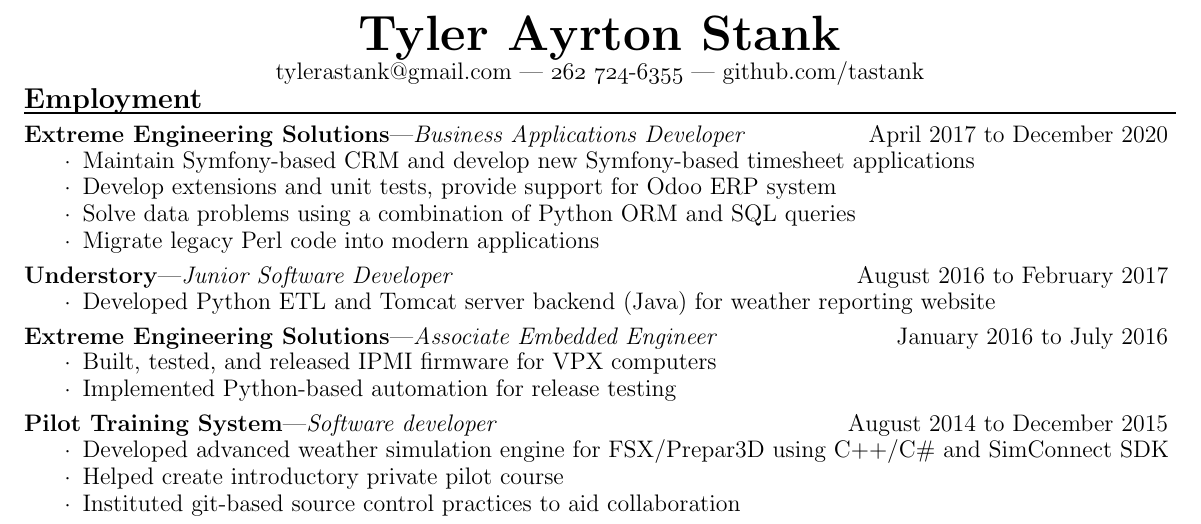
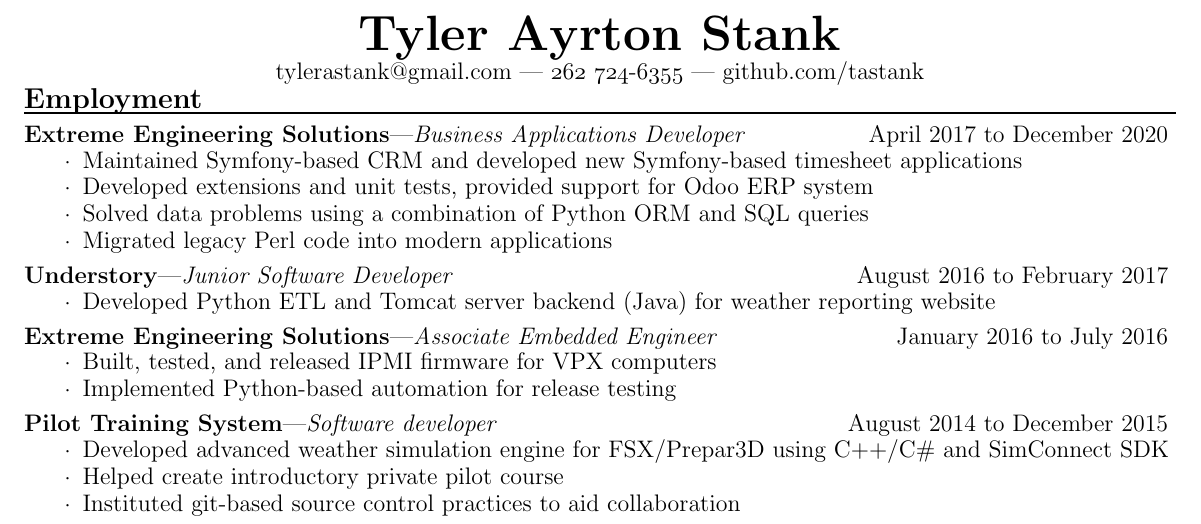
Before and after one commit to tbear2500/resume, a LaTeX CV (resume.tex): part of the page, cut so that both start at the same text. Compiled offline with pdfLaTeX.

Commit message:
Use past tense for past work!

```diff
--- a/resume.tex
+++ b/resume.tex
@@ -92,10 +92,10 @@
 
 \employer{Extreme Engineering Solutions}{Business Applications Developer}{April 2017 to December 2020}
 \begin{details}
-    \item Maintain Symfony-based CRM and develop new Symfony-based timesheet applications
-    \item Develop extensions and unit tests, provide support for Odoo ERP system
-    \item Solve data problems using a combination of Python ORM and SQL queries
-    \item Migrate legacy Perl code into modern applications
+    \item Maintained Symfony-based CRM and developed new Symfony-based timesheet applications
+    \item Developed extensions and unit tests, provided support for Odoo ERP system
+    \item Solved data problems using a combination of Python ORM and SQL queries
+    \item Migrated legacy Perl code into modern applications
 \end{details}
 
 \employer{Understory}{Junior Software Developer}{August 2016 to February 2017}
```
Also changed, not shown: resume.pdf.
